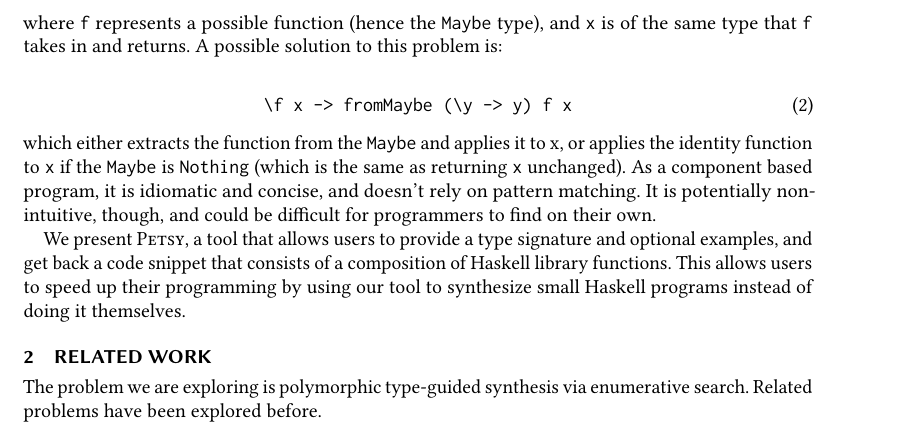
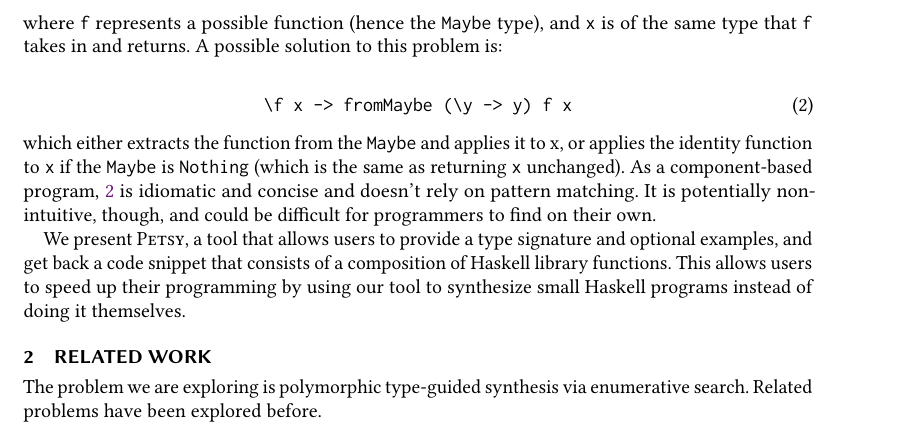
Before and after one commit to darya-ver/POPL2020-SRC, a LaTeX paper (sample-acmlarge.tex): part of page 1 of 4, cut so that both start at the same text. Compiled offline with pdfLaTeX.

Commit message:
small stuff4

```diff
--- a/sample-acmlarge.tex
+++ b/sample-acmlarge.tex
@@ -197,11 +197,9 @@ solution to this problem is:
 
 \noindent which either extracts the function from the \verb|Maybe| and applies it to x,
 or applies the identity function to \verb|x| if the \verb|Maybe| is \verb|Nothing|
-(which is the same as returning \verb|x| unchanged). As a component based program,
-it is idiomatic and concise, and doesn't rely on pattern matching.
-It is potentially non-intuitive, though, and could be difficult
-for programmers to find on their own.
-
+(which is the same as returning \verb|x| unchanged). As a component-based program,
+\ref{solution1} is idiomatic and concise and doesn't rely on pattern matching. It is potentially
+non-intuitive, though, and could be difficult for programmers to find on their own.
 
 % We set out to build an enumerative synthesis tool that .
 % TODO this paragraph needs to be worded better.
```
Also changed, not shown: sample-acmlarge.pdf, 3 other files.
